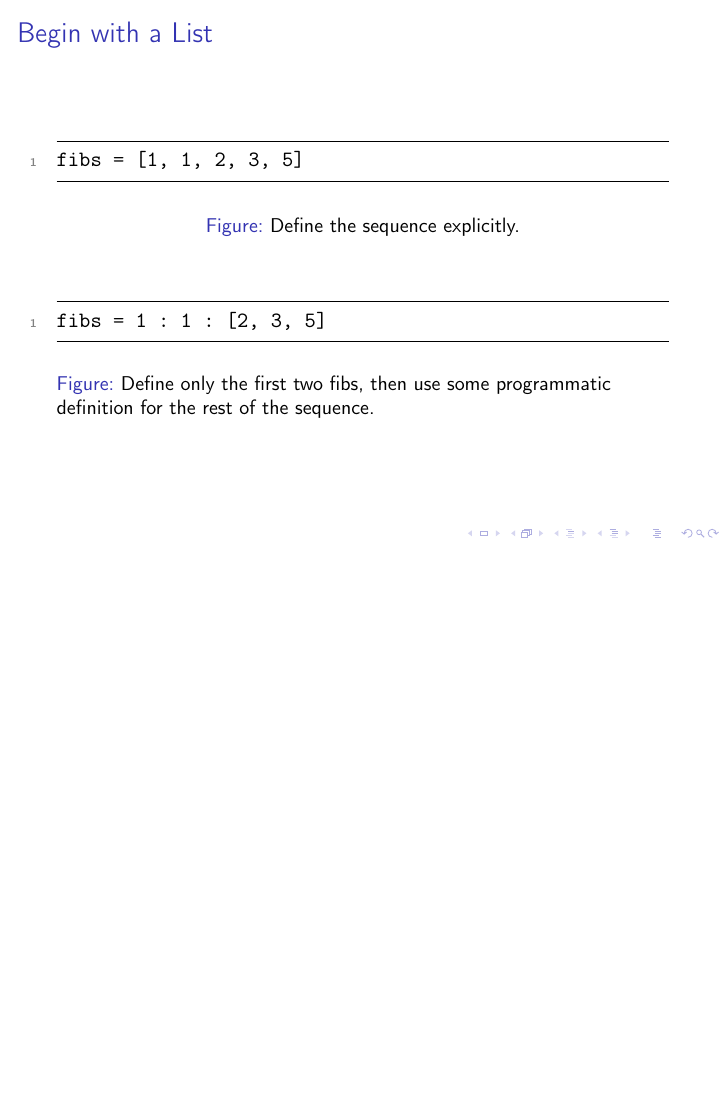
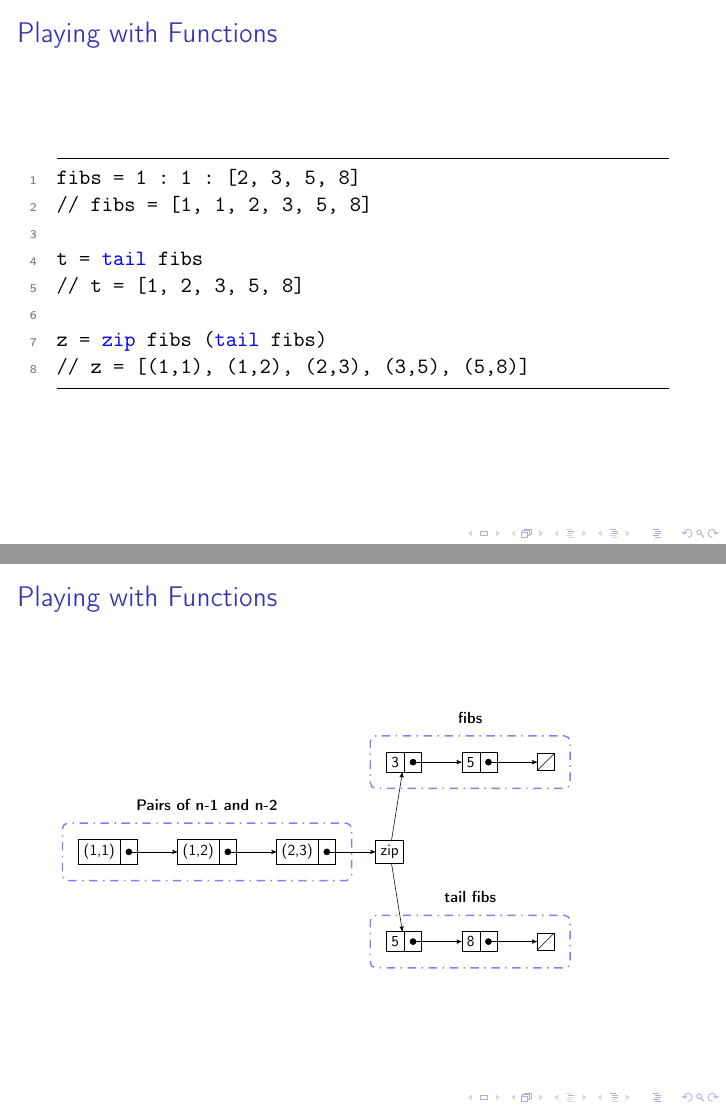
Before and after one commit to AndrewRademacher/haskell-labs, LaTeX slides (fibs/FibsPresentation.tex): page 17 of 17 before the commit and pages 18 and 19 of 19 after it, the two joined at a grey line, the shorter picture padded with empty space. Compiled offline with pdfLaTeX.

Commit message:
Added playing with functions frame and diagram.

```diff
--- a/fibs/FibsPresentation.tex
+++ b/fibs/FibsPresentation.tex
@@ -542,4 +542,86 @@ fibs = 1 : 1 : [2, 3, 5]
             \caption{Define only the first two fibs, then use some programmatic definition for the rest of the sequence.}
         \end{figure}
     \end{frame}
+
+% FRAME:PLAYING WITH FUNCTIONS
+    \begin{frame}[fragile=singleslide]
+        \frametitle{Playing with Functions}
+
+        \begin{figure}
+            \begin{lstlisting}
+fibs = 1 : 1 : [2, 3, 5, 8]
+// fibs = [1, 1, 2, 3, 5, 8]
+
+t = tail fibs
+// t = [1, 2, 3, 5, 8]
+
+z = zip fibs (tail fibs)
+// z = [(1,1), (1,2), (2,3), (3,5), (5,8)]
+            \end{lstlisting}
+        \end{figure}
+    \end{frame}
+
+% FRAME:PLAYING WITH FUNCTIONS DIAGRAM
+    \begin{frame}[fragile=singleslide]
+        \frametitle{Playing with Functions}
+
+        \adjustbox{scale=0.7} {
+            \begin{tikzpicture}[
+            list/.style={
+                rectangle split,
+                rectangle split parts=2,
+                draw,
+                rectangle split horizontal
+            },
+            blue dotted/.style={
+                draw=blue!50!white,
+                line width=1pt,
+                dash pattern=on 1pt off 4pt on 6pt off 4pt,
+                inner sep=4mm,
+                rectangle,
+                rounded corners
+            },
+            node distance=2mm and 1cm]
+                { [start chain=zip]
+                    \node[list,on chain] (A1) {(1,1)};
+                    \node[list,on chain] (A2) {(1,2)};
+                    \node[list,on chain] (A3) {(2,3)};
+                    \node[on chain,draw,rectangle] (zip) {zip};
+                    { [start branch=letters going right]
+                        \node[list,on chain, above=2cm] (B1) {3};
+                        \node[list,on chain] (B2) {5};
+                        \node[on chain,draw,inner sep=6pt] (B3) {};
+
+                        \draw (B3.north east) -- (B3.south west);
+                        \draw[*->] let \p1 = (B1.two), \p2 = (B1.center) in (\x1,\y2) -- (B2);
+                        \draw[*->] let \p1 = (B2.two), \p2 = (B2.center) in (\x1,\y2) -- (B3);
+                        \draw[->] (zip) -- (B1);
+
+                        \node (letters dotted box) [blue dotted, fit = (B1) (B3)] {};
+                        \node at (letters dotted box.north) [above, inner sep=3mm] {\textbf{fibs}};
+                    }
+                    { [start branch=numbers going right]
+                        \node[list,on chain, below=2cm] (C1) {5};
+                        \node[list,on chain] (C2) {8};
+                        \node[on chain,draw,inner sep=6pt] (C3) {};
+
+                        \draw (C3.north east) -- (C3.south west);
+                        \draw[*->] let \p1 = (C1.two), \p2 = (C1.center) in (\x1,\y2) -- (C2);
+                        \draw[*->] let \p1 = (C2.two), \p2 = (C2.center) in (\x1,\y2) -- (C3);
+                        \draw[->] (zip) -- (C1);
+
+                        \node (numbers dotted box) [blue dotted, fit = (C1) (C3)] {};
+                        \node at (numbers dotted box.north) [above, inner sep=3mm] {\textbf{tail fibs}};
+                    }
+
+                    \draw[*->] let \p1 = (A1.two), \p2 = (A1.center) in (\x1,\y2) -- (A2);
+                    \draw[*->] let \p1 = (A2.two), \p2 = (A2.center) in (\x1,\y2) -- (A3);
+                    \draw[*->] let \p1 = (A3.two), \p2 = (A2.center) in (\x1,\y2) -- (zip);
+
+                    \node (zip dotted box) [blue dotted, fit = (A1) (A3)] {};
+                    \node at (zip dotted box.north) [above, inner sep=3mm] {\textbf{Pairs of n-1 and n-2}};
+                }
+            \end{tikzpicture}
+        }
+    \end{frame}
 \end{document}
```
